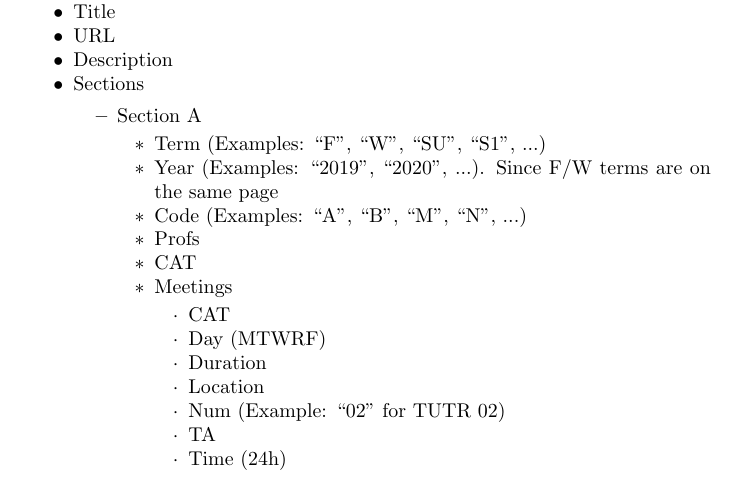
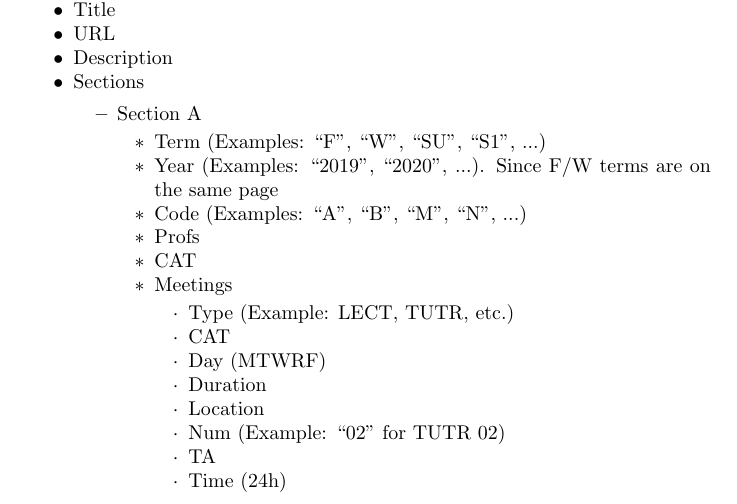
Before and after one commit to hussein-esmail7/yorku-class-scraper, a LaTeX document (dict_format.tex): part of the page, cut so that both start at the same text. Compiled offline with pdfLaTeX.

Commit message:
Updated dict format pdf

```diff
--- a/dict_format.tex
+++ b/dict_format.tex
@@ -81,6 +81,7 @@ more about what I think about \LaTeX{}, you
 			\item CAT
 			\item Meetings
 			\begin{itemize*}
+				\item Type (Example: LECT, TUTR, etc.)
 				\item CAT
 				\item Day (MTWRF)
 				\item Duration
```
